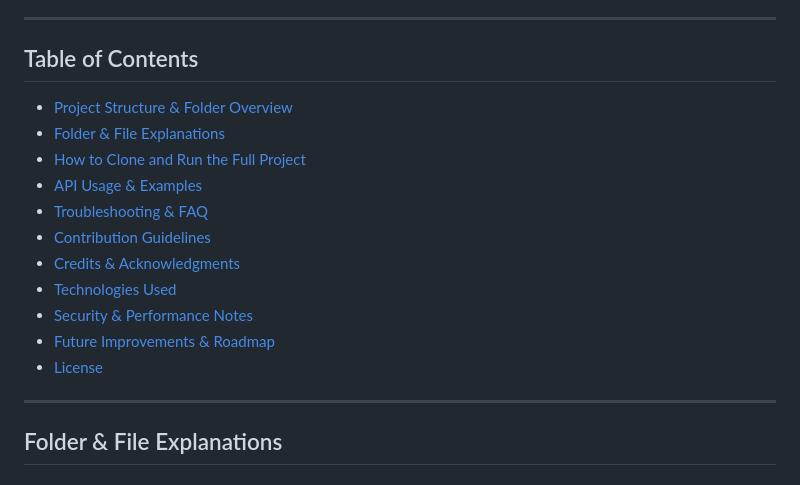
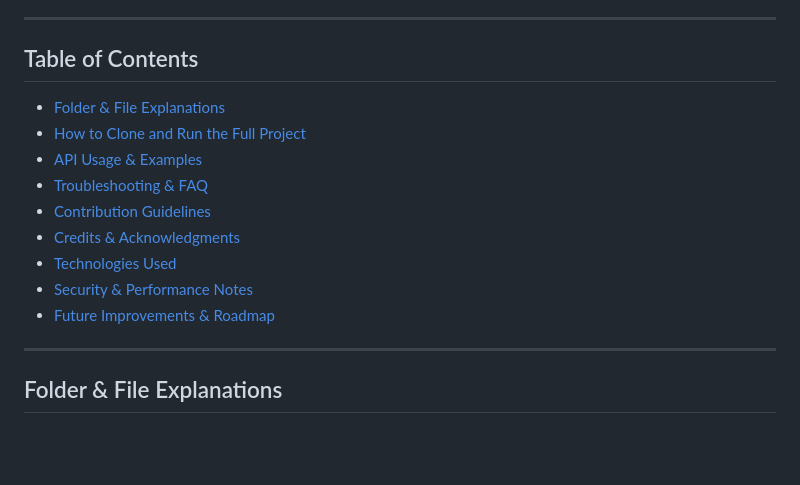
Before and after one commit to omarovici/Search-Engine-Project, a Markdown page: README.md, the part around the change. GitHub-like rendering; blank space fills up the shorter version.

```diff
--- a/README.md
+++ b/README.md
@@ -5,7 +5,6 @@ A comprehensive web-based search engine solution built with ASP.NET Core (.NET 8
 ---
 
 ## Table of Contents
-- [Project Structure & Folder Overview](#project-structure--folder-overview)
 - [Folder & File Explanations](#folder--file-explanations)
 - [How to Clone and Run the Full Project](#how-to-clone-and-run-the-full-project)
 - [API Usage & Examples](#api-usage--examples)
@@ -15,7 +14,6 @@ A comprehensive web-based search engine solution built with ASP.NET Core (.NET 8
 - [Technologies Used](#technologies-used)
 - [Security & Performance Notes](#security--performance-notes)
 - [Future Improvements & Roadmap](#future-improvements--roadmap)
-- [License](#license)
 
 ---
 
```
